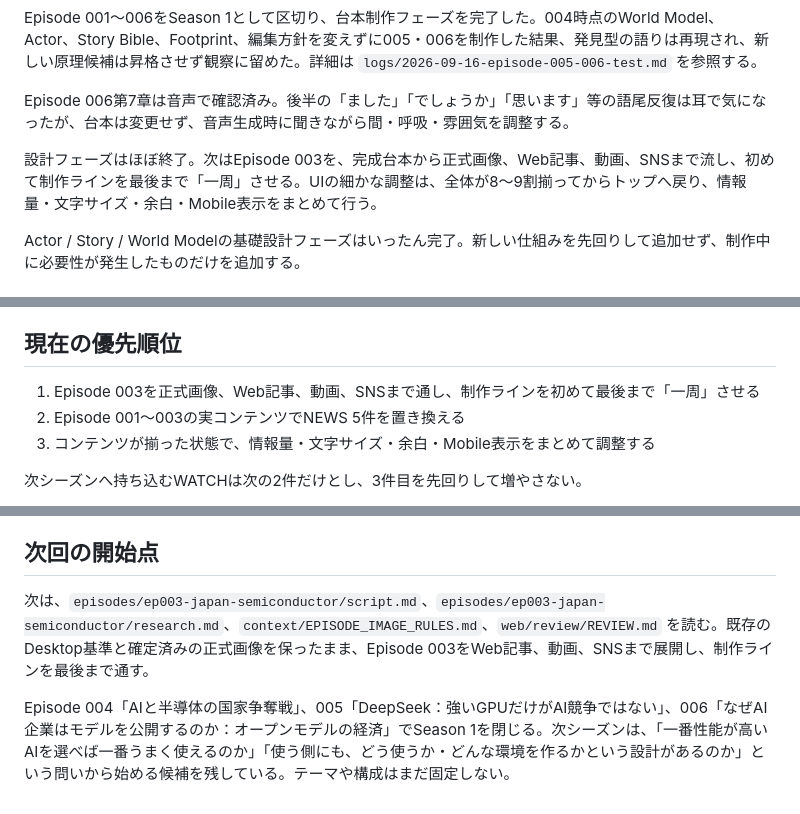
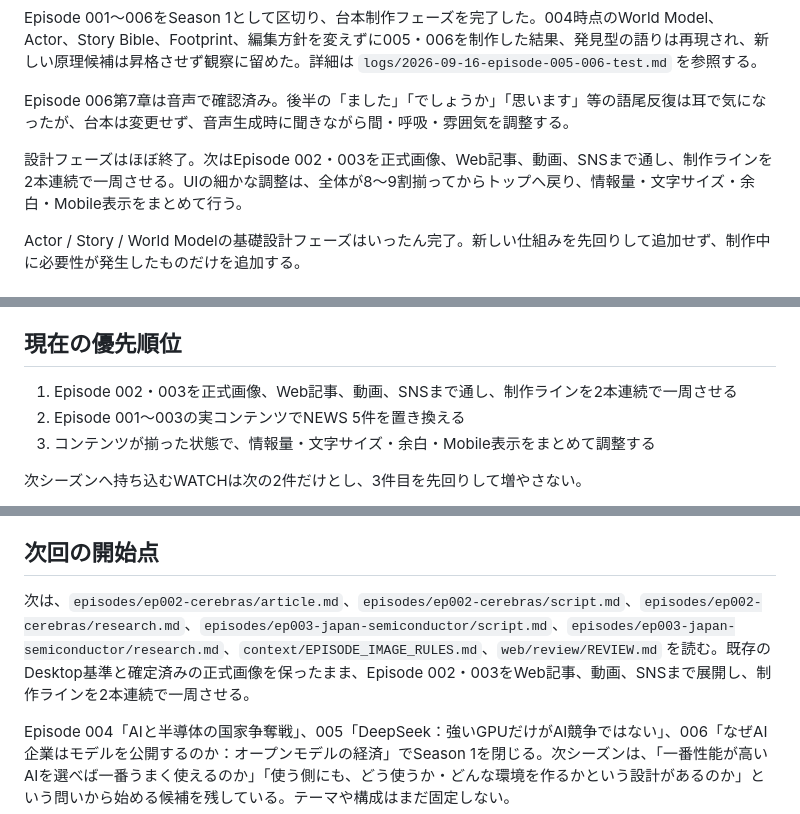
Before and after one commit to kazu326/ai-tsuyaku-radio, a Markdown page: context/CURRENT.md, 3 parts joined by grey strips. GitHub-like rendering.

Commit message:
Update production priorities for Episodes 002 and 003

```diff
--- a/context/CURRENT.md
+++ b/context/CURRENT.md
@@ -12,7 +12,7 @@ Episode 001〜006をSeason 1として区切り、台本制作フェーズを完
 
 Episode 006第7章は音声で確認済み。後半の「ました」「でしょうか」「思います」等の語尾反復は耳で気になったが、台本は変更せず、音声生成時に聞きながら間・呼吸・雰囲気を調整する。
 
-設計フェーズはほぼ終了。次はEpisode 003を、完成台本から正式画像、Web記事、動画、SNSまで流し、初めて制作ラインを最後まで「一周」させる。UIの細かな調整は、全体が8〜9割揃ってからトップへ戻り、情報量・文字サイズ・余白・Mobile表示をまとめて行う。
+設計フェーズはほぼ終了。次はEpisode 002・003を正式画像、Web記事、動画、SNSまで通し、制作ラインを2本連続で一周させる。UIの細かな調整は、全体が8〜9割揃ってからトップへ戻り、情報量・文字サイズ・余白・Mobile表示をまとめて行う。
 
 Actor / Story / World Modelの基礎設計フェーズはいったん完了。新しい仕組みを先回りして追加せず、制作中に必要性が発生したものだけを追加する。
 
@@ -112,7 +112,7 @@ MP4はGit管理対象外。ローカル素材38本は `video/remotion/LOCAL_ASSE
 
 ## 現在の優先順位
 
-1. Episode 003を正式画像、Web記事、動画、SNSまで通し、制作ラインを初めて最後まで「一周」させる
+1. Episode 002・003を正式画像、Web記事、動画、SNSまで通し、制作ラインを2本連続で一周させる
 2. Episode 001〜003の実コンテンツでNEWS 5件を置き換える
 3. コンテンツが揃った状態で、情報量・文字サイズ・余白・Mobile表示をまとめて調整する
 
@@ -129,7 +129,7 @@ MP4はGit管理対象外。ローカル素材38本は `video/remotion/LOCAL_ASSE
 
 ## 次回の開始点
 
-次は、`episodes/ep003-japan-semiconductor/script.md`、`episodes/ep003-japan-semiconductor/research.md`、`context/EPISODE_IMAGE_RULES.md`、`web/review/REVIEW.md` を読む。既存のDesktop基準と確定済みの正式画像を保ったまま、Episode 003をWeb記事、動画、SNSまで展開し、制作ラインを最後まで通す。
+次は、`episodes/ep002-cerebras/article.md`、`episodes/ep002-cerebras/script.md`、`episodes/ep002-cerebras/research.md`、`episodes/ep003-japan-semiconductor/script.md`、`episodes/ep003-japan-semiconductor/research.md`、`context/EPISODE_IMAGE_RULES.md`、`web/review/REVIEW.md` を読む。既存のDesktop基準と確定済みの正式画像を保ったまま、Episode 002・003をWeb記事、動画、SNSまで展開し、制作ラインを2本連続で一周させる。
 
 Episode 004「AIと半導体の国家争奪戦」、005「DeepSeek：強いGPUだけがAI競争ではない」、006「なぜAI企業はモデルを公開するのか：オープンモデルの経済」でSeason 1を閉じる。次シーズンは、「一番性能が高いAIを選べば一番うまく使えるのか」「使う側にも、どう使うか・どんな環境を作るかという設計があるのか」という問いから始める候補を残している。テーマや構成はまだ固定しない。
 
```
Also changed, not shown: other parts of context/CURRENT.md (+1 -1 lines).
